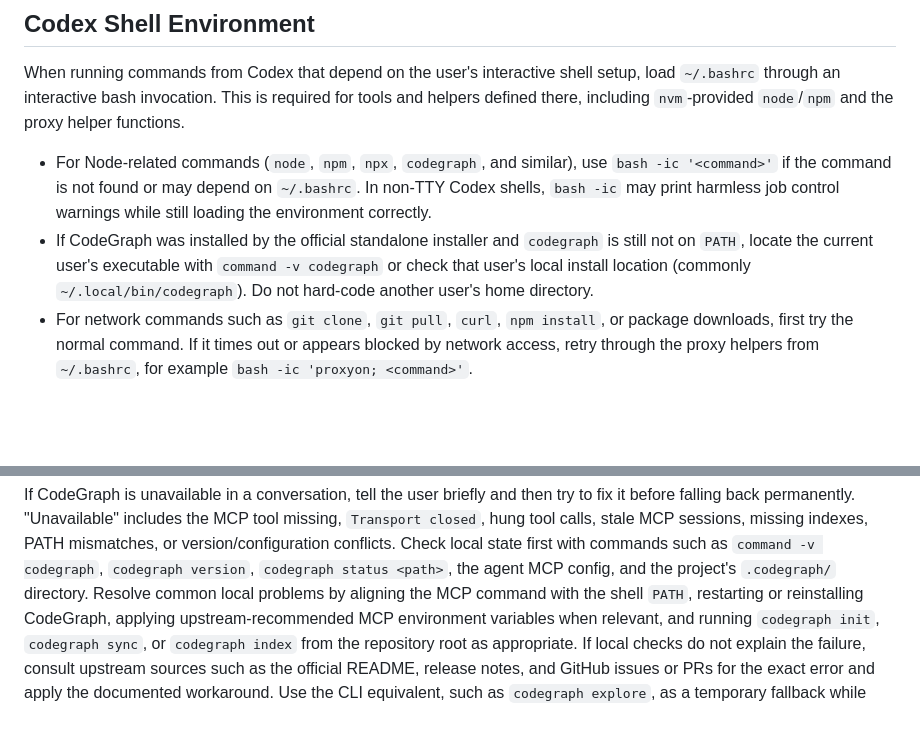
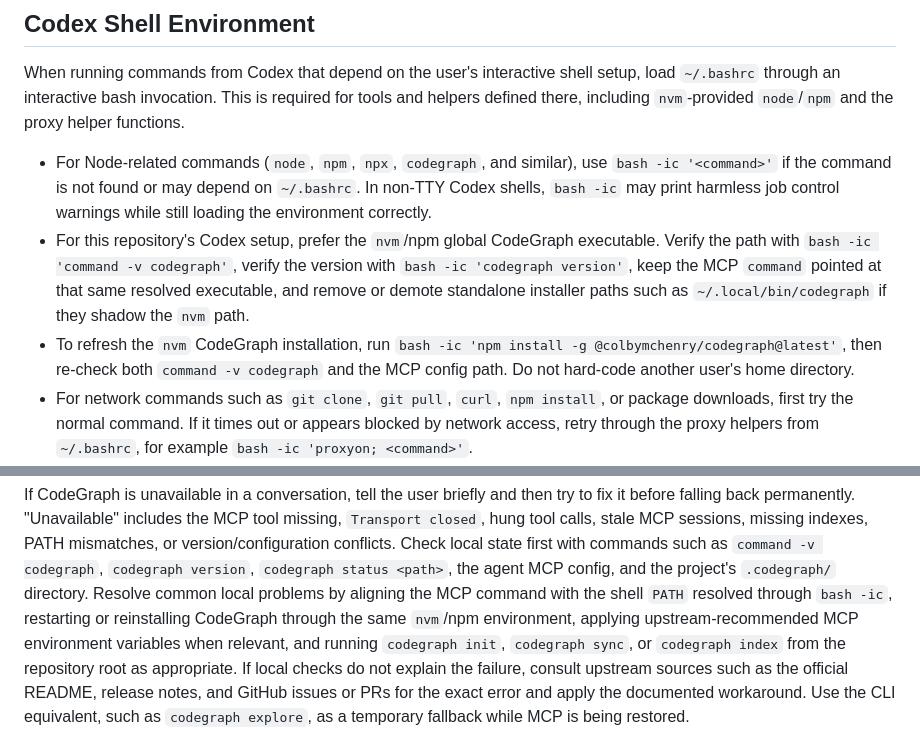
Before and after one commit to Elma0411/qa-flow, a Markdown page: AGENTS.md, 2 parts joined by grey strips. Drawn GitHub-style; blank space fills up the shorter version.

Commit message:
docs(agents): prefer nvm codegraph mcp path

```diff
--- a/AGENTS.md
+++ b/AGENTS.md
@@ -102,11 +102,13 @@ the proxy helper functions.
   use `bash -ic '<command>'` if the command is not found or may depend on
   `~/.bashrc`. In non-TTY Codex shells, `bash -ic` may print harmless job
   control warnings while still loading the environment correctly.
-- If CodeGraph was installed by the official standalone installer and
-  `codegraph` is still not on `PATH`, locate the current user's executable
-  with `command -v codegraph` or check that user's local install location
-  (commonly `~/.local/bin/codegraph`). Do not hard-code another user's home
-  directory.
+- For this repository's Codex setup, prefer the `nvm`/npm global CodeGraph
+  executable. Verify the path with `bash -ic 'command -v codegraph'`, verify
+  the version with `bash -ic 'codegraph version'`, keep the MCP `command`
+  pointed at that same resolved executable, and remove or demote standalone
+  installer paths such as `~/.local/bin/codegraph` if they shadow the `nvm`
+  path.
+- To refresh the `nvm` CodeGraph installation, run `bash -ic 'npm install -g @colbymchenry/codegraph@latest'`, then re-check both `command -v codegraph` and the MCP config path. Do not hard-code another user's home directory.
 - For network commands such as `git clone`, `git pull`, `curl`, `npm install`,
   or package downloads, first try the normal command. If it times out or appears
   blocked by network access, retry through the proxy helpers from `~/.bashrc`,
@@ -134,8 +136,9 @@ indexes, PATH mismatches, or version/configuration conflicts. Check local state
 first with commands such as `command -v codegraph`, `codegraph version`,
 `codegraph status <path>`, the agent MCP config, and the project's `.codegraph/`
 directory. Resolve common local problems by aligning the MCP command with the
-shell `PATH`, restarting or reinstalling CodeGraph, applying upstream-recommended
-MCP environment variables when relevant, and running `codegraph init`,
+shell `PATH` resolved through `bash -ic`, restarting or reinstalling CodeGraph
+through the same `nvm`/npm environment, applying upstream-recommended MCP
+environment variables when relevant, and running `codegraph init`,
 `codegraph sync`, or `codegraph index` from the repository root as appropriate.
 If local checks do not explain the failure, consult upstream sources such as the
 official README, release notes, and GitHub issues or PRs for the exact error and
```
